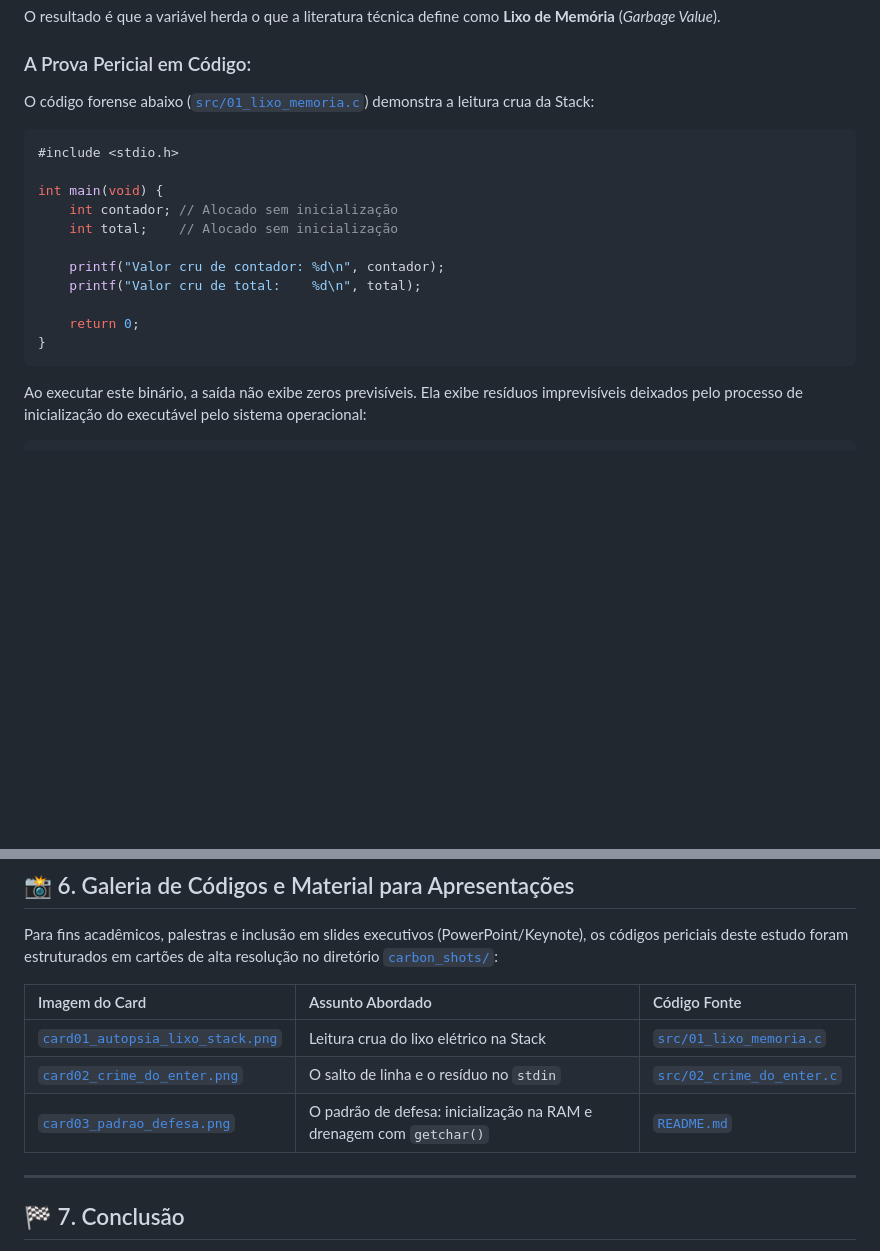
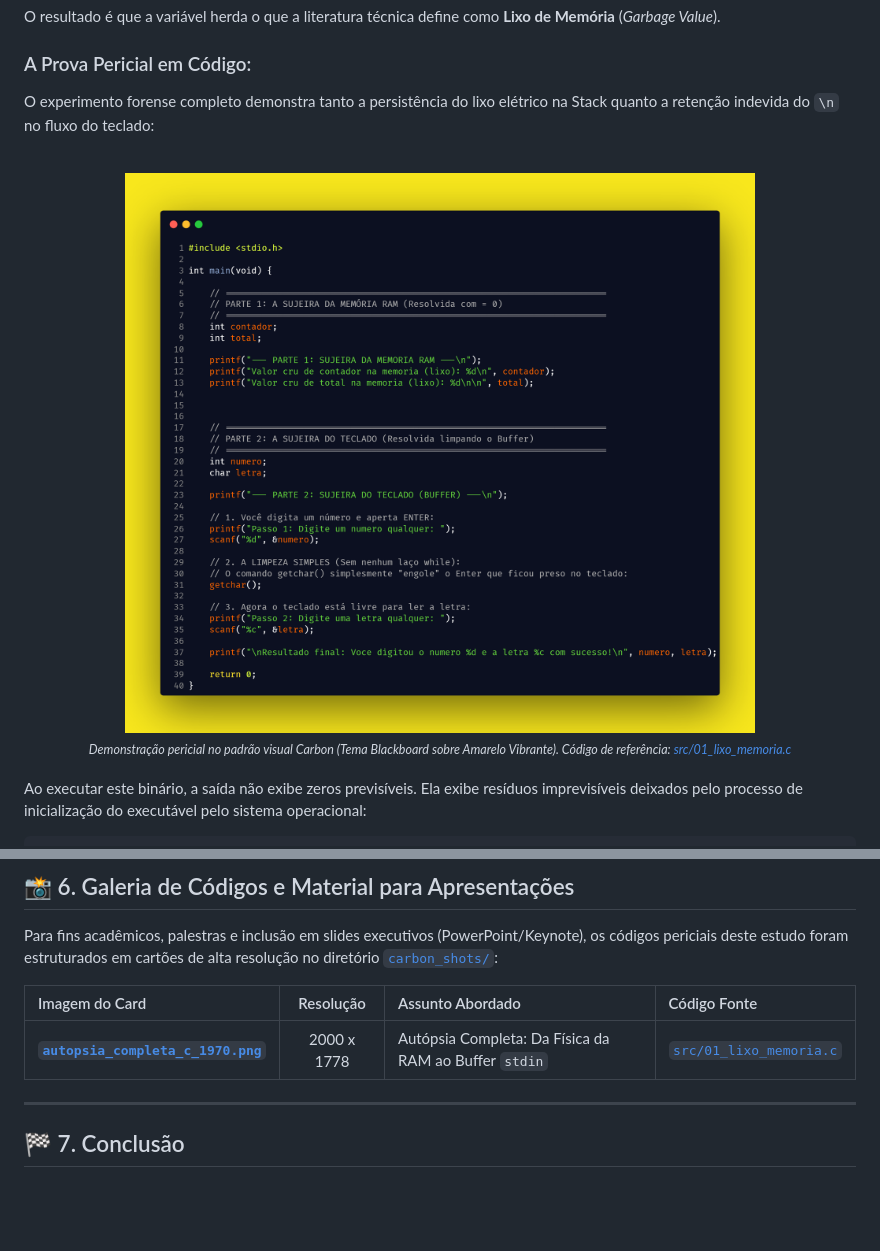
Before and after one commit to applephoria/C-Falha-Arquitetural-1970, a Markdown page: README.md, 2 parts joined by grey strips. GitHub-like rendering; pictures changed too: carbon_shots/autopsia_completa_c_1970.png (added); blank space fills up the shorter version.

````diff
--- a/README.md
+++ b/README.md
@@ -64,21 +64,15 @@ O resultado é que a variável herda o que a literatura técnica define como **L
 
 ### A Prova Pericial em Código:
 
-O código forense abaixo ([`src/01_lixo_memoria.c`](src/01_lixo_memoria.c)) demonstra a leitura crua da Stack:
+O experimento forense completo demonstra tanto a persistência do lixo elétrico na Stack quanto a retenção indevida do `\n` no fluxo do teclado:
 
-```c
-#include <stdio.h>
-
-int main(void) {
-    int contador; // Alocado sem inicialização
-    int total;    // Alocado sem inicialização
-
-    printf("Valor cru de contador: %d\n", contador);
-    printf("Valor cru de total:    %d\n", total);
-
-    return 0;
-}
-```
+<div align="center">
+  <br/>
+  <img src="carbon_shots/autopsia_completa_c_1970.png" width="850" alt="Autópsia Completa no Carbon: Da Memória RAM ao Buffer do Teclado" />
+  <br/>
+  <sub><i>Demonstração pericial no padrão visual Carbon (Tema Blackboard sobre Amarelo Vibrante). Código de referência: <a href="src/01_lixo_memoria.c">src/01_lixo_memoria.c</a></i></sub>
+  <br/><br/>
+</div>
 
 Ao executar este binário, a saída não exibe zeros previsíveis. Ela exibe resíduos imprevisíveis deixados pelo processo de inicialização do executável pelo sistema operacional:
 ```text
@@ -214,11 +208,9 @@ getchar();
 
 Para fins acadêmicos, palestras e inclusão em slides executivos (PowerPoint/Keynote), os códigos periciais deste estudo foram estruturados em cartões de alta resolução no diretório [`carbon_shots/`](carbon_shots/):
 
-| Imagem do Card | Assunto Abordado | Código Fonte |
-| :--- | :--- | :--- |
-| [`card01_autopsia_lixo_stack.png`](carbon_shots/card01_autopsia_lixo_stack.png) | Leitura crua do lixo elétrico na Stack | [`src/01_lixo_memoria.c`](src/01_lixo_memoria.c) |
-| [`card02_crime_do_enter.png`](carbon_shots/card02_crime_do_enter.png) | O salto de linha e o resíduo no `stdin` | [`src/02_crime_do_enter.c`](src/02_crime_do_enter.c) |
-| [`card03_padrao_defesa.png`](carbon_shots/card03_padrao_defesa.png) | O padrão de defesa: inicialização na RAM e drenagem com `getchar()` | [`README.md`](#5-o-padrão-de-engenharia-defensiva) |
+| Imagem do Card | Resolução | Assunto Abordado | Código Fonte |
+| :--- | :---: | :--- | :--- |
+| [**`autopsia_completa_c_1970.png`**](carbon_shots/autopsia_completa_c_1970.png) | 2000 x 1778 | Autópsia Completa: Da Física da RAM ao Buffer `stdin` | [`src/01_lixo_memoria.c`](src/01_lixo_memoria.c) |
 
 ---
 
````
Also changed, not shown: carbon_shots/README.md (+6 -8 lines).
